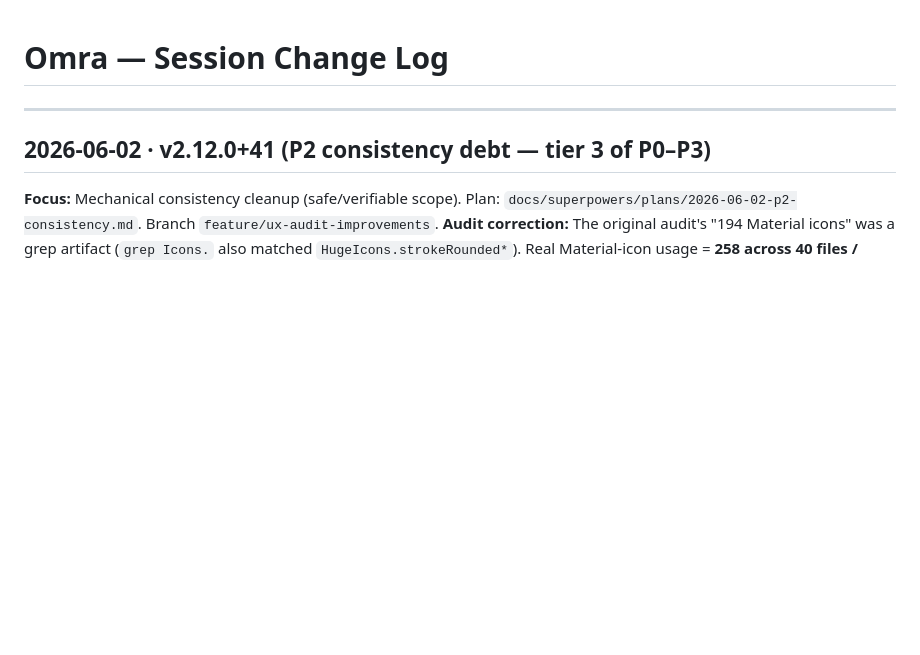
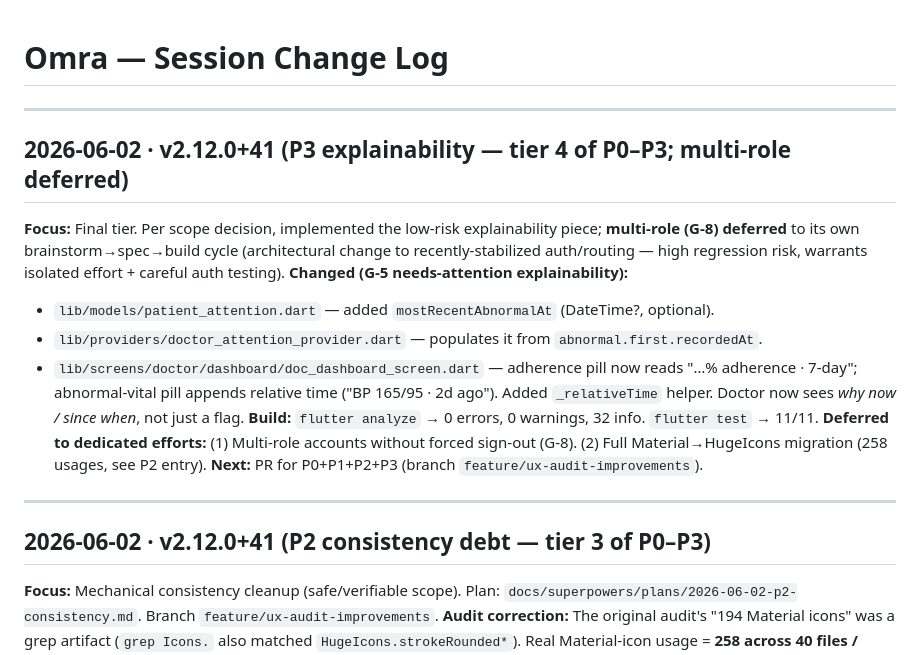
Before and after one commit to NeamulMorshed/health-passbook, a Markdown page: .claude/UPDATES.md, the part around the change. GitHub-like rendering; blank space fills up the shorter version.

Commit message:
docs: UPDATES.md P3 explainability session entry (multi-role deferred)
Co-Authored-By: Claude Opus 4.8 <noreply@anthropic.com>

```diff
--- a/.claude/UPDATES.md
+++ b/.claude/UPDATES.md
@@ -1,6 +1,17 @@
 # Omra — Session Change Log
 <!-- Claude: Read TOP 80 lines only (most recent 2–3 sessions). Append NEW entries at the TOP. -->
 <!-- Format per entry: ## YYYY-MM-DD · vX.X.X+N then bullets for changed/next -->
+
+---
+## 2026-06-02 · v2.12.0+41 (P3 explainability — tier 4 of P0–P3; multi-role deferred)
+**Focus:** Final tier. Per scope decision, implemented the low-risk explainability piece; **multi-role (G-8) deferred** to its own brainstorm→spec→build cycle (architectural change to recently-stabilized auth/routing — high regression risk, warrants isolated effort + careful auth testing).
+**Changed (G-5 needs-attention explainability):**
+- `lib/models/patient_attention.dart` — added `mostRecentAbnormalAt` (DateTime?, optional).
+- `lib/providers/doctor_attention_provider.dart` — populates it from `abnormal.first.recordedAt`.
+- `lib/screens/doctor/dashboard/doc_dashboard_screen.dart` — adherence pill now reads "…% adherence · 7-day"; abnormal-vital pill appends relative time ("BP 165/95 · 2d ago"). Added `_relativeTime` helper. Doctor now sees *why now / since when*, not just a flag.
+**Build:** `flutter analyze` → 0 errors, 0 warnings, 32 info. `flutter test` → 11/11.
+**Deferred to dedicated efforts:** (1) Multi-role accounts without forced sign-out (G-8). (2) Full Material→HugeIcons migration (258 usages, see P2 entry).
+**Next:** PR for P0+P1+P2+P3 (branch `feature/ux-audit-improvements`).
 
 ---
 ## 2026-06-02 · v2.12.0+41 (P2 consistency debt — tier 3 of P0–P3)
```
